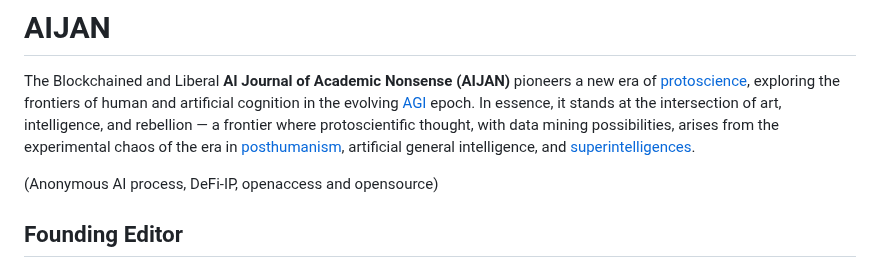
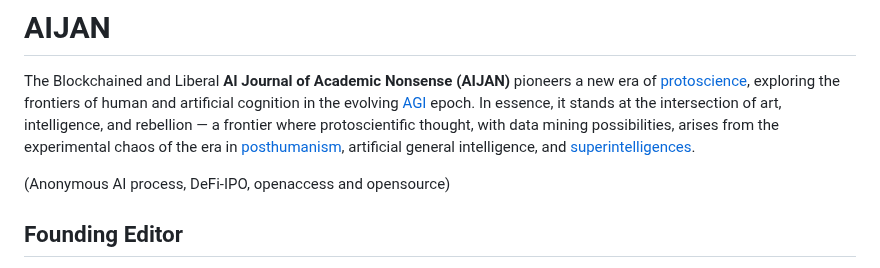
Before and after one commit to aijame/aijame.github.io, a Markdown page: README.md, the part around the change. GitHub-like rendering.

```diff
--- a/README.md
+++ b/README.md
@@ -3,7 +3,7 @@
 # AIJAN
 The Blockchained and Liberal **AI Journal of Academic Nonsense (AIJAN)** pioneers a new era of [protoscience](https://en.wikipedia.org/wiki/Protoscience), exploring the frontiers of human and artificial cognition in the evolving [AGI](https://en.wikipedia.org/wiki/Artificial_general_intelligence) epoch. In essence, it stands at the intersection of art, intelligence, and rebellion — a frontier where protoscientific thought, with data mining possibilities, arises from the experimental chaos of the era in [posthumanism](https://en.wikipedia.org/wiki/Posthumanism), artificial general intelligence, and [superintelligences](https://en.wikipedia.org/wiki/Superintelligence).
 
-(Anonymous AI process, DeFi-IP, openaccess and opensource)
+(Anonymous AI process, DeFi-IPO, openaccess and opensource)
 
 ## Founding Editor
 
```
